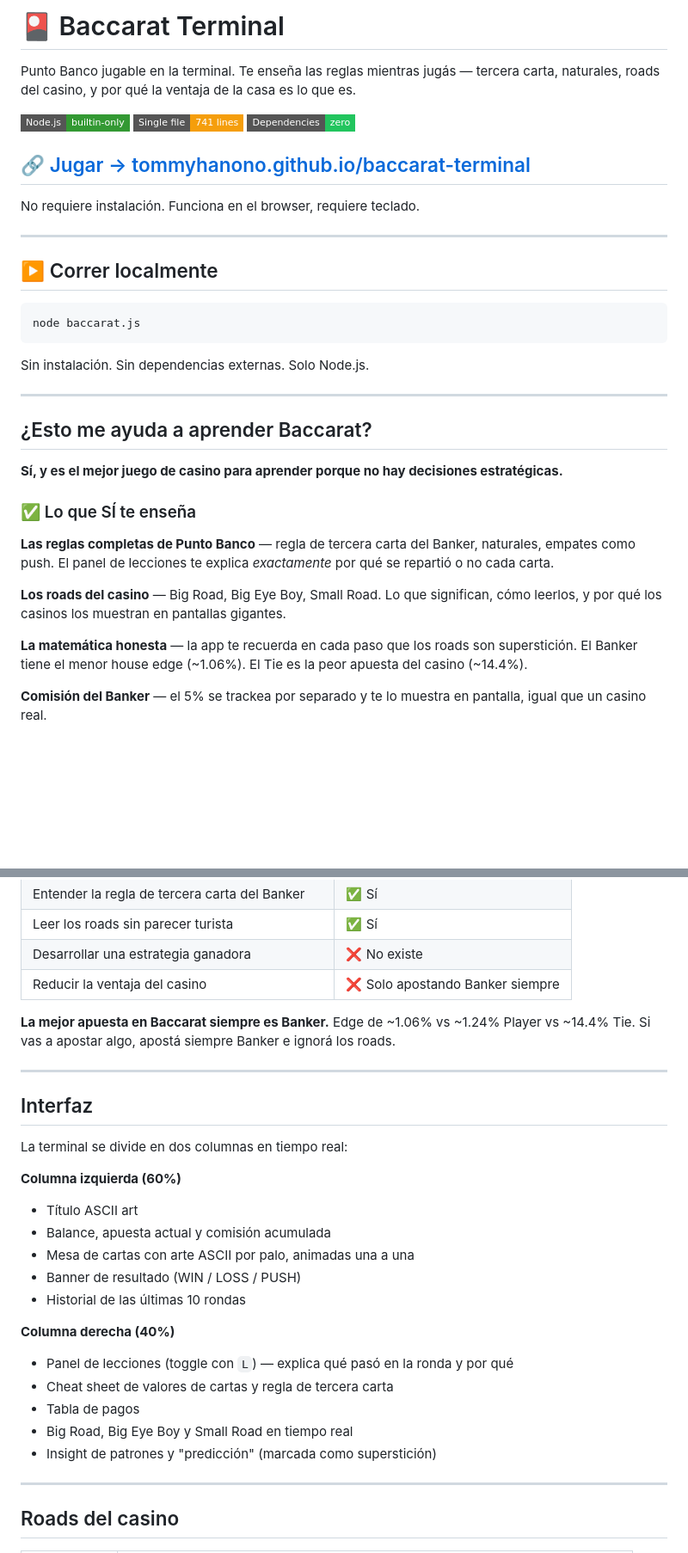
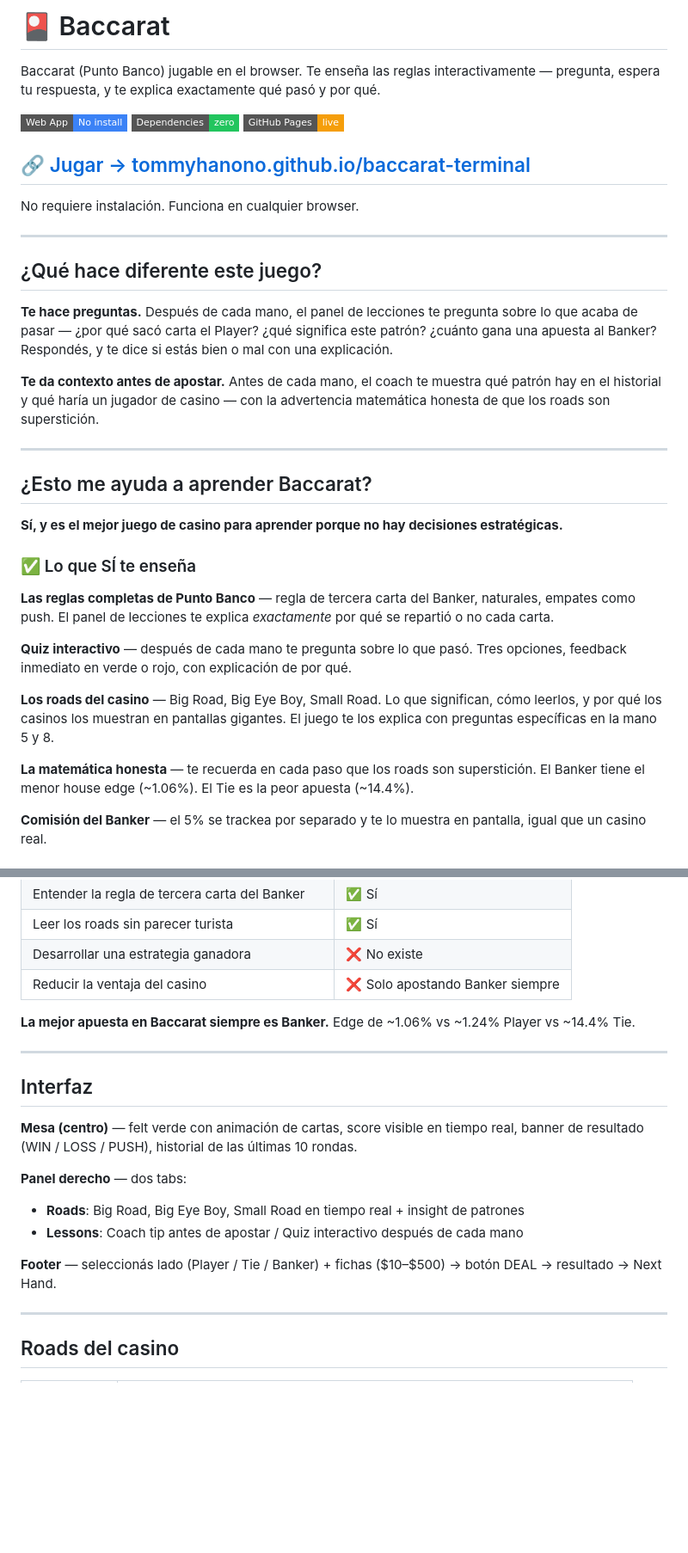
Before and after one commit to tommyhanono/baccarat-terminal, a Markdown page: README.md, 2 parts joined by grey strips. Shown at 86% size. Rendered like a GitHub page; badges without logos; blank space fills up the shorter version.

Commit message:
Update README for web app — interactive coach/quiz system
Co-Authored-By: Claude Sonnet 4.6 <noreply@anthropic.com>

````diff
--- a/README.md
+++ b/README.md
@@ -1,22 +1,20 @@
-# 🎴 Baccarat Terminal
+# 🎴 Baccarat
 
-Punto Banco jugable en la terminal. Te enseña las reglas mientras jugás — tercera carta, naturales, roads del casino, y por qué la ventaja de la casa es lo que es.
+Baccarat (Punto Banco) jugable en el browser. Te enseña las reglas interactivamente — pregunta, espera tu respuesta, y te explica exactamente qué pasó y por qué.
 
-![Node.js](https://img.shields.io/badge/Node.js-builtin--only-339933?style=flat-square&logo=nodedotjs) ![Single File](https://img.shields.io/badge/Single%20file-741%20lines-f59e0b?style=flat-square) ![Zero deps](https://img.shields.io/badge/Dependencies-zero-22c55e?style=flat-square)
+![Web App](https://img.shields.io/badge/Web%20App-No%20install-3b82f6?style=flat-square) ![Zero deps](https://img.shields.io/badge/Dependencies-zero-22c55e?style=flat-square) ![GitHub Pages](https://img.shields.io/badge/GitHub%20Pages-live-f59e0b?style=flat-square)
 
 ## 🔗 [Jugar → tommyhanono.github.io/baccarat-terminal](https://tommyhanono.github.io/baccarat-terminal/)
 
-No requiere instalación. Funciona en el browser, requiere teclado.
+No requiere instalación. Funciona en cualquier browser.
 
 ---
 
-## ▶️ Correr localmente
+## ¿Qué hace diferente este juego?
 
-```bash
-node baccarat.js
-```
+**Te hace preguntas.** Después de cada mano, el panel de lecciones te pregunta sobre lo que acaba de pasar — ¿por qué sacó carta el Player? ¿qué significa este patrón? ¿cuánto gana una apuesta al Banker? Respondés, y te dice si estás bien o mal con una explicación.
 
-Sin instalación. Sin dependencias externas. Solo Node.js.
+**Te da contexto antes de apostar.** Antes de cada mano, el coach te muestra qué patrón hay en el historial y qué haría un jugador de casino — con la advertencia matemática honesta de que los roads son superstición.
 
 ---
 
@@ -28,9 +26,11 @@ Sin instalación. Sin dependencias externas. Solo Node.js.
 
 **Las reglas completas de Punto Banco** — regla de tercera carta del Banker, naturales, empates como push. El panel de lecciones te explica *exactamente* por qué se repartió o no cada carta.
 
-**Los roads del casino** — Big Road, Big Eye Boy, Small Road. Lo que significan, cómo leerlos, y por qué los casinos los muestran en pantallas gigantes.
+**Quiz interactivo** — después de cada mano te pregunta sobre lo que pasó. Tres opciones, feedback inmediato en verde o rojo, con explicación de por qué.
 
-**La matemática honesta** — la app te recuerda en cada paso que los roads son superstición. El Banker tiene el menor house edge (~1.06%). El Tie es la peor apuesta del casino (~14.4%).
+**Los roads del casino** — Big Road, Big Eye Boy, Small Road. Lo que significan, cómo leerlos, y por qué los casinos los muestran en pantallas gigantes. El juego te los explica con preguntas específicas en la mano 5 y 8.
+
+**La matemática honesta** — te recuerda en cada paso que los roads son superstición. El Banker tiene el menor house edge (~1.06%). El Tie es la peor apuesta (~14.4%).
 
 **Comisión del Banker** — el 5% se trackea por separado y te lo muestra en pantalla, igual que un casino real.
 
@@ -50,27 +50,19 @@ Sin instalación. Sin dependencias externas. Solo Node.js.
 | Desarrollar una estrategia ganadora | ❌ No existe |
 | Reducir la ventaja del casino | ❌ Solo apostando Banker siempre |
 
-**La mejor apuesta en Baccarat siempre es Banker.** Edge de ~1.06% vs ~1.24% Player vs ~14.4% Tie. Si vas a apostar algo, apostá siempre Banker e ignorá los roads.
+**La mejor apuesta en Baccarat siempre es Banker.** Edge de ~1.06% vs ~1.24% Player vs ~14.4% Tie.
 
 ---
 
 ## Interfaz
 
-La terminal se divide en dos columnas en tiempo real:
+**Mesa (centro)** — felt verde con animación de cartas, score visible en tiempo real, banner de resultado (WIN / LOSS / PUSH), historial de las últimas 10 rondas.
 
-**Columna izquierda (60%)**
-- Título ASCII art
-- Balance, apuesta actual y comisión acumulada
-- Mesa de cartas con arte ASCII por palo, animadas una a una
-- Banner de resultado (WIN / LOSS / PUSH)
-- Historial de las últimas 10 rondas
+**Panel derecho** — dos tabs:
+- **Roads**: Big Road, Big Eye Boy, Small Road en tiempo real + insight de patrones
+- **Lessons**: Coach tip antes de apostar / Quiz interactivo después de cada mano
 
-**Columna derecha (40%)**
-- Panel de lecciones (toggle con `L`) — explica qué pasó en la ronda y por qué
-- Cheat sheet de valores de cartas y regla de tercera carta
-- Tabla de pagos
-- Big Road, Big Eye Boy y Small Road en tiempo real
-- Insight de patrones y "predicción" (marcada como superstición)
+**Footer** — seleccionás lado (Player / Tie / Banker) + fichas ($10–$500) → botón DEAL → resultado → Next Hand.
 
 ---
 
````
Also changed, not shown: other parts of README.md (+0 -18 lines).
